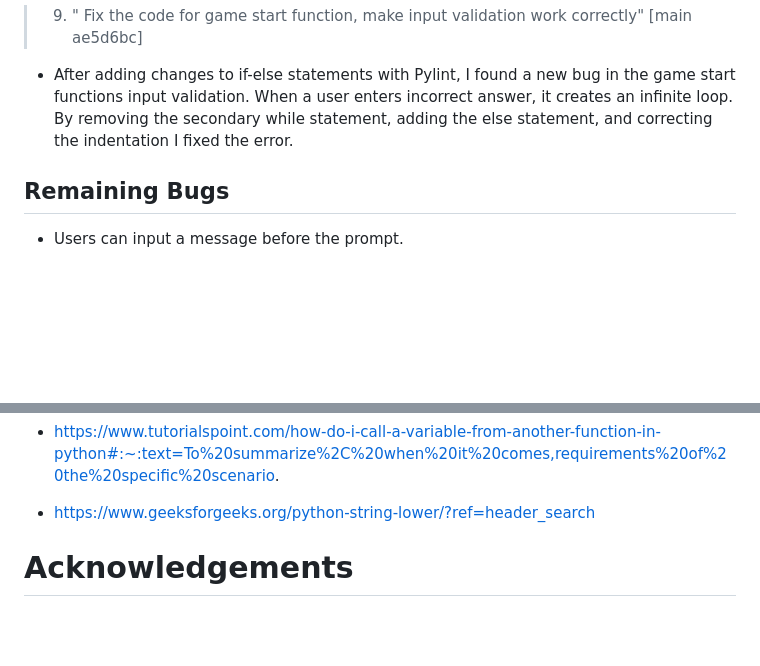
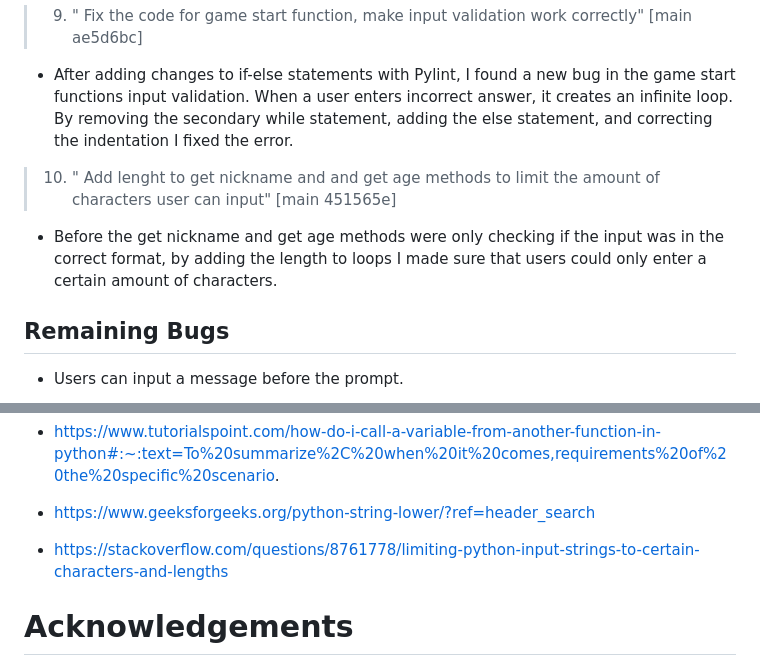
Before and after one commit to SerraKD/glimpse-of-future, a Markdown page: README.md, 2 parts joined by grey strips. Rendered like a GitHub page; blank space fills up the shorter version.

Commit message:
Update fixed bugs and credits on README.md

```diff
--- a/README.md
+++ b/README.md
@@ -281,6 +281,10 @@ I would like to get additional user data like gender, and interests, and create
 
 - After adding changes to if-else statements with Pylint, I found a new bug in the game start functions input validation. When a user enters incorrect answer, it creates an infinite loop. By removing the secondary while statement, adding the else statement, and correcting the indentation I fixed the error.
 
+> 10. " Add lenght to get nickname and and get age methods to limit the amount of characters user can input" [main 451565e]
+
+- Before the get nickname and get age methods were only checking if the input was in the correct format, by adding the length to loops I made sure that users could only enter a certain amount of characters.
+
 ## Remaining Bugs
 
 - Users can input a message before the prompt.
@@ -352,6 +356,7 @@ I deployed the website in early stages of develepment on [GitHub](https://github
 - https://stackoverflow.com/questions/74662334/using-user-input-function-in-classes
 - https://www.tutorialspoint.com/how-do-i-call-a-variable-from-another-function-in-python#:~:text=To%20summarize%2C%20when%20it%20comes,requirements%20of%20the%20specific%20scenario.
 - https://www.geeksforgeeks.org/python-string-lower/?ref=header_search
+- https://stackoverflow.com/questions/8761778/limiting-python-input-strings-to-certain-characters-and-lengths
 
 # Acknowledgements
 
```
